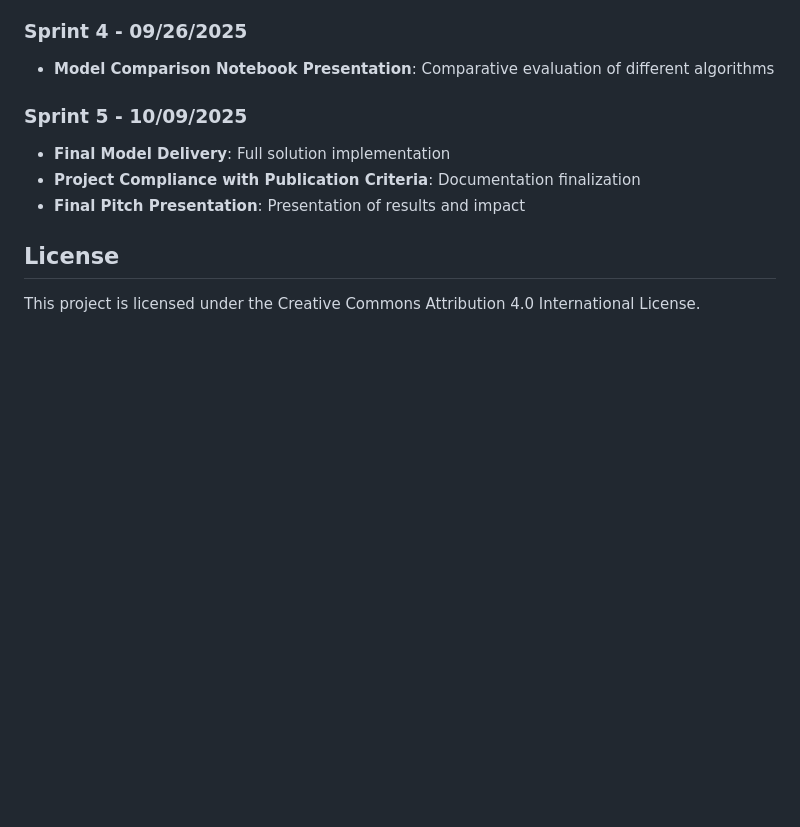
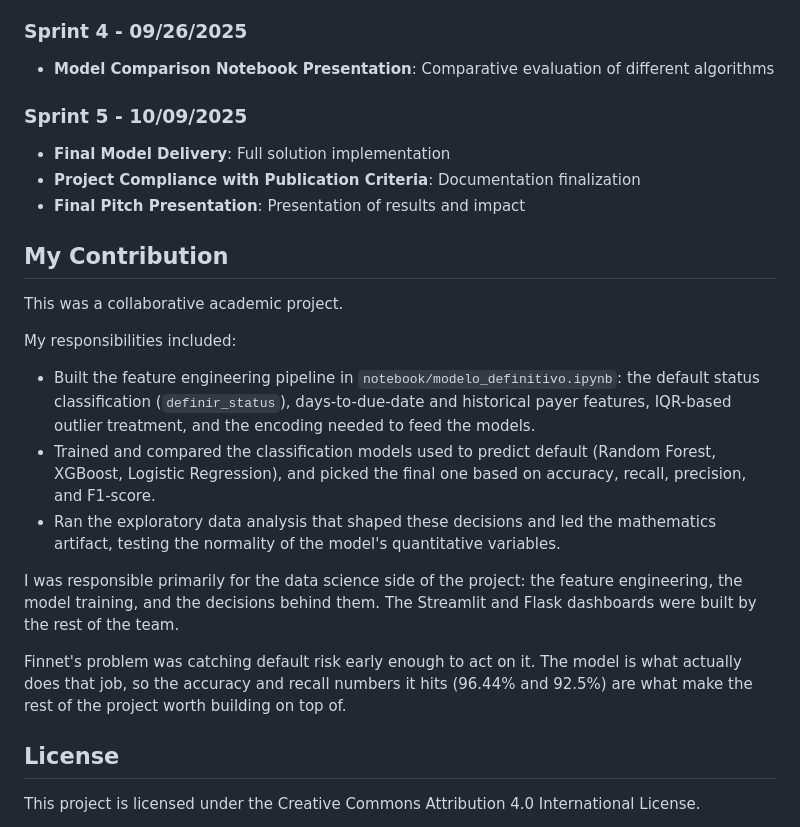
Before and after one commit to bruscons/FinsightPredictionML, a Markdown page: README.md, the part around the change. Rendered like a GitHub page; blank space fills up the shorter version.

```diff
--- a/README.md
+++ b/README.md
@@ -161,6 +161,20 @@ The required data is located in the `notebooks/` and `dados/` folders. Make sure
 - **Project Compliance with Publication Criteria**: Documentation finalization
 - **Final Pitch Presentation**: Presentation of results and impact
 
+## My Contribution
+
+This was a collaborative academic project.
+
+My responsibilities included:
+
+* Built the feature engineering pipeline in `notebook/modelo_definitivo.ipynb`: the default status classification (`definir_status`), days-to-due-date and historical payer features, IQR-based outlier treatment, and the encoding needed to feed the models.
+* Trained and compared the classification models used to predict default (Random Forest, XGBoost, Logistic Regression), and picked the final one based on accuracy, recall, precision, and F1-score.
+* Ran the exploratory data analysis that shaped these decisions and led the mathematics artifact, testing the normality of the model's quantitative variables.
+
+I was responsible primarily for the data science side of the project: the feature engineering, the model training, and the decisions behind them. The Streamlit and Flask dashboards were built by the rest of the team.
+
+Finnet's problem was catching default risk early enough to act on it. The model is what actually does that job, so the accuracy and recall numbers it hits (96.44% and 92.5%) are what make the rest of the project worth building on top of.
+
 ## License
 
 This project is licensed under the Creative Commons Attribution 4.0 International License.
```
